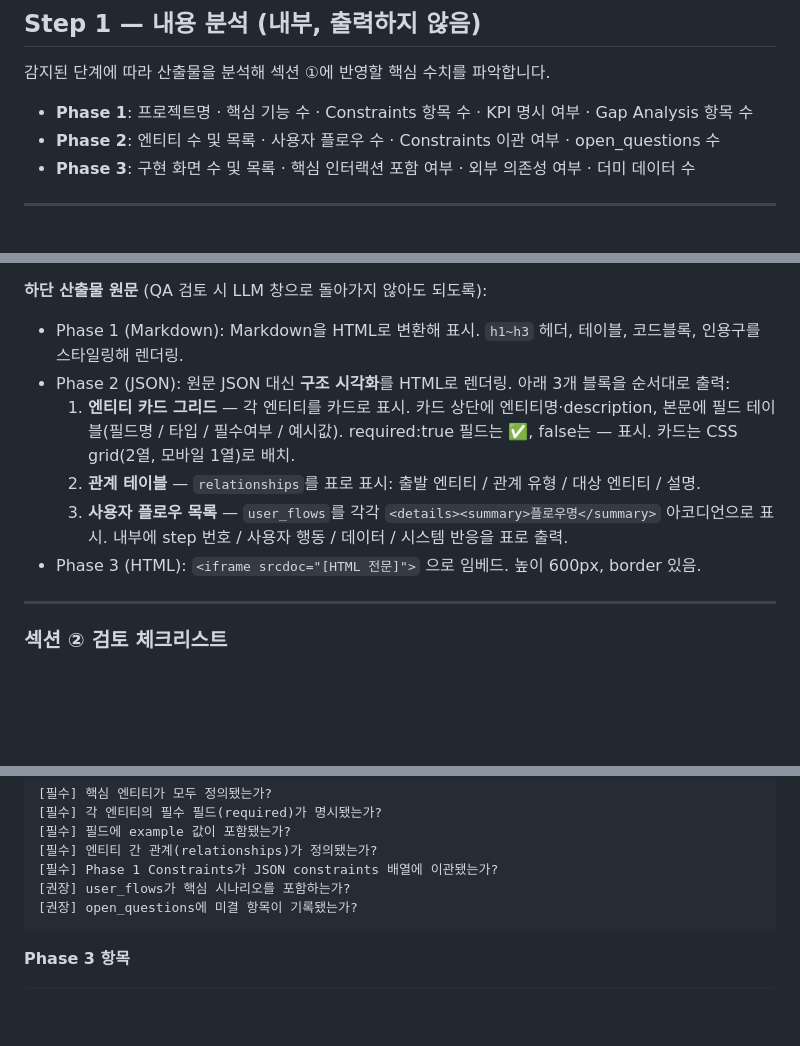
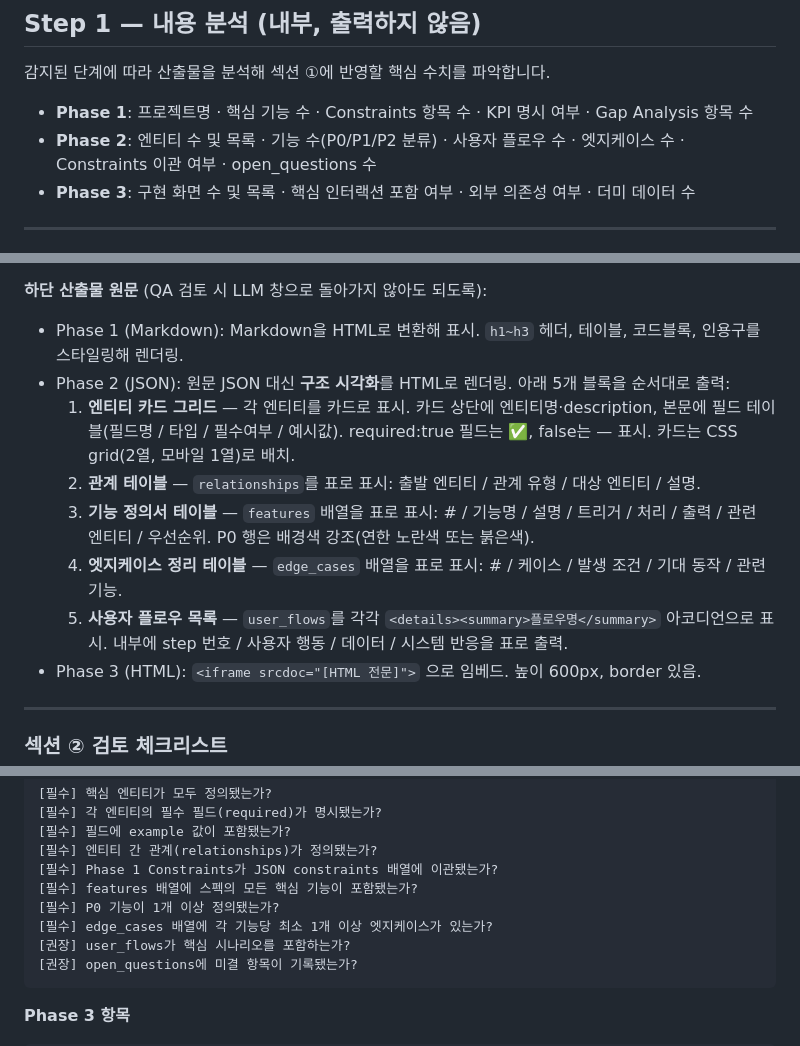
Before and after one commit to blovenee-sudo/Skillset, a Markdown page: skills/qa-qa.md, 3 parts joined by grey strips. GitHub-like rendering; blank space fills up the shorter version.

````diff
--- a/skills/qa-qa.md
+++ b/skills/qa-qa.md
@@ -42,7 +42,7 @@ Phase 1 Markdown, Phase 2 JSON, Phase 3 HTML 중 어떤 것이든 자동으로
 감지된 단계에 따라 산출물을 분석해 섹션 ①에 반영할 핵심 수치를 파악합니다.
 
 - **Phase 1**: 프로젝트명 · 핵심 기능 수 · Constraints 항목 수 · KPI 명시 여부 · Gap Analysis 항목 수
-- **Phase 2**: 엔티티 수 및 목록 · 사용자 플로우 수 · Constraints 이관 여부 · open_questions 수
+- **Phase 2**: 엔티티 수 및 목록 · 기능 수(P0/P1/P2 분류) · 사용자 플로우 수 · 엣지케이스 수 · Constraints 이관 여부 · open_questions 수
 - **Phase 3**: 구현 화면 수 및 목록 · 핵심 인터랙션 포함 여부 · 외부 의존성 여부 · 더미 데이터 수
 
 ---
@@ -62,10 +62,12 @@ Phase 1 Markdown, Phase 2 JSON, Phase 3 HTML 중 어떤 것이든 자동으로
 
 **하단 산출물 원문** (QA 검토 시 LLM 창으로 돌아가지 않아도 되도록):
 - Phase 1 (Markdown): Markdown을 HTML로 변환해 표시. `h1~h3` 헤더, 테이블, 코드블록, 인용구를 스타일링해 렌더링.
-- Phase 2 (JSON): 원문 JSON 대신 **구조 시각화**를 HTML로 렌더링. 아래 3개 블록을 순서대로 출력:
+- Phase 2 (JSON): 원문 JSON 대신 **구조 시각화**를 HTML로 렌더링. 아래 5개 블록을 순서대로 출력:
   1. **엔티티 카드 그리드** — 각 엔티티를 카드로 표시. 카드 상단에 엔티티명·description, 본문에 필드 테이블(필드명 / 타입 / 필수여부 / 예시값). required:true 필드는 ✅, false는 — 표시. 카드는 CSS grid(2열, 모바일 1열)로 배치.
   2. **관계 테이블** — `relationships`를 표로 표시: 출발 엔티티 / 관계 유형 / 대상 엔티티 / 설명.
-  3. **사용자 플로우 목록** — `user_flows`를 각각 `<details><summary>플로우명</summary>` 아코디언으로 표시. 내부에 step 번호 / 사용자 행동 / 데이터 / 시스템 반응을 표로 출력.
+  3. **기능 정의서 테이블** — `features` 배열을 표로 표시: # / 기능명 / 설명 / 트리거 / 처리 / 출력 / 관련 엔티티 / 우선순위. P0 행은 배경색 강조(연한 노란색 또는 붉은색).
+  4. **엣지케이스 정리 테이블** — `edge_cases` 배열을 표로 표시: # / 케이스 / 발생 조건 / 기대 동작 / 관련 기능.
+  5. **사용자 플로우 목록** — `user_flows`를 각각 `<details><summary>플로우명</summary>` 아코디언으로 표시. 내부에 step 번호 / 사용자 행동 / 데이터 / 시스템 반응을 표로 출력.
 - Phase 3 (HTML): `<iframe srcdoc="[HTML 전문]">` 으로 임베드. 높이 600px, border 있음.
 
 ---
@@ -113,6 +115,9 @@ document.addEventListener('DOMContentLoaded', function() {
 [필수] 필드에 example 값이 포함됐는가?
 [필수] 엔티티 간 관계(relationships)가 정의됐는가?
 [필수] Phase 1 Constraints가 JSON constraints 배열에 이관됐는가?
+[필수] features 배열에 스펙의 모든 핵심 기능이 포함됐는가?
+[필수] P0 기능이 1개 이상 정의됐는가?
+[필수] edge_cases 배열에 각 기능당 최소 1개 이상 엣지케이스가 있는가?
 [권장] user_flows가 핵심 시나리오를 포함하는가?
 [권장] open_questions에 미결 항목이 기록됐는가?
 ```
````
Also changed, not shown: skills/p2-schema.md (+66 -4 lines).
